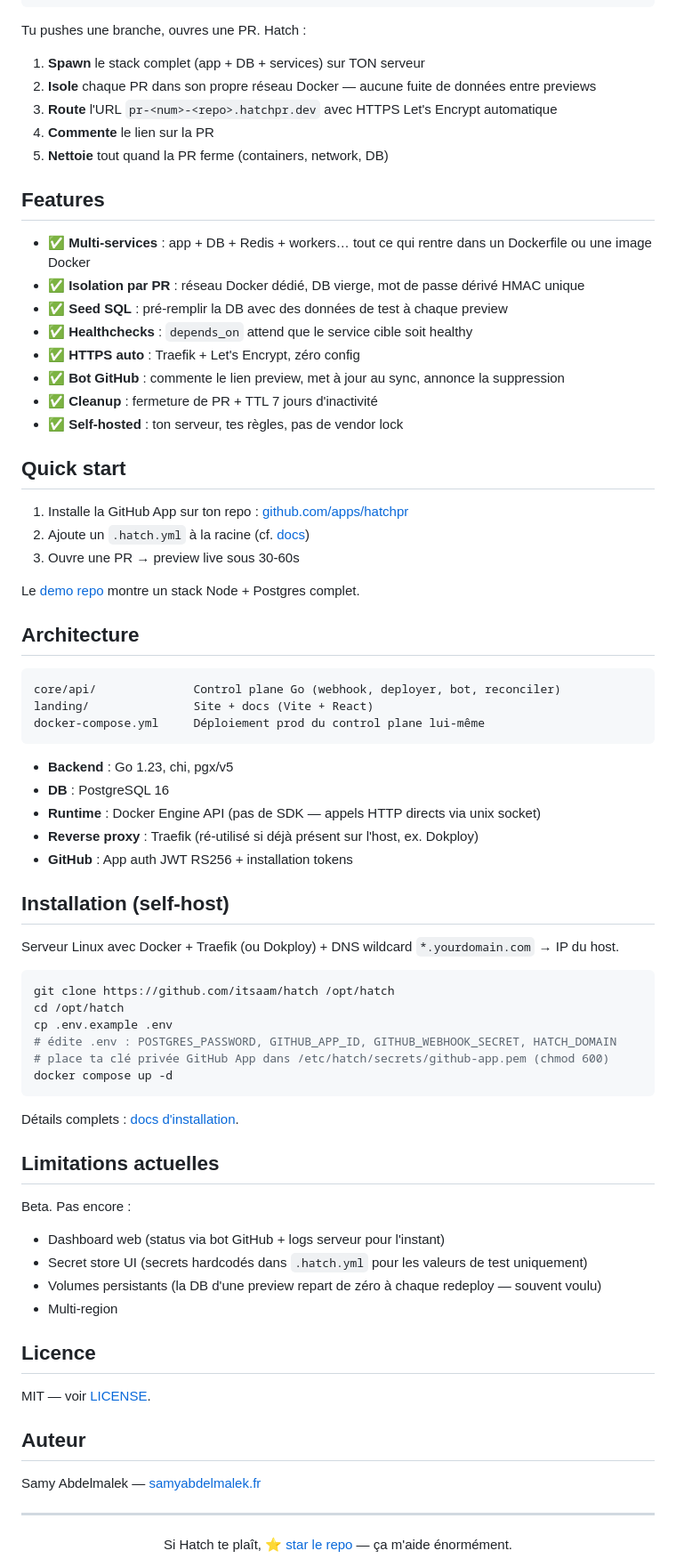
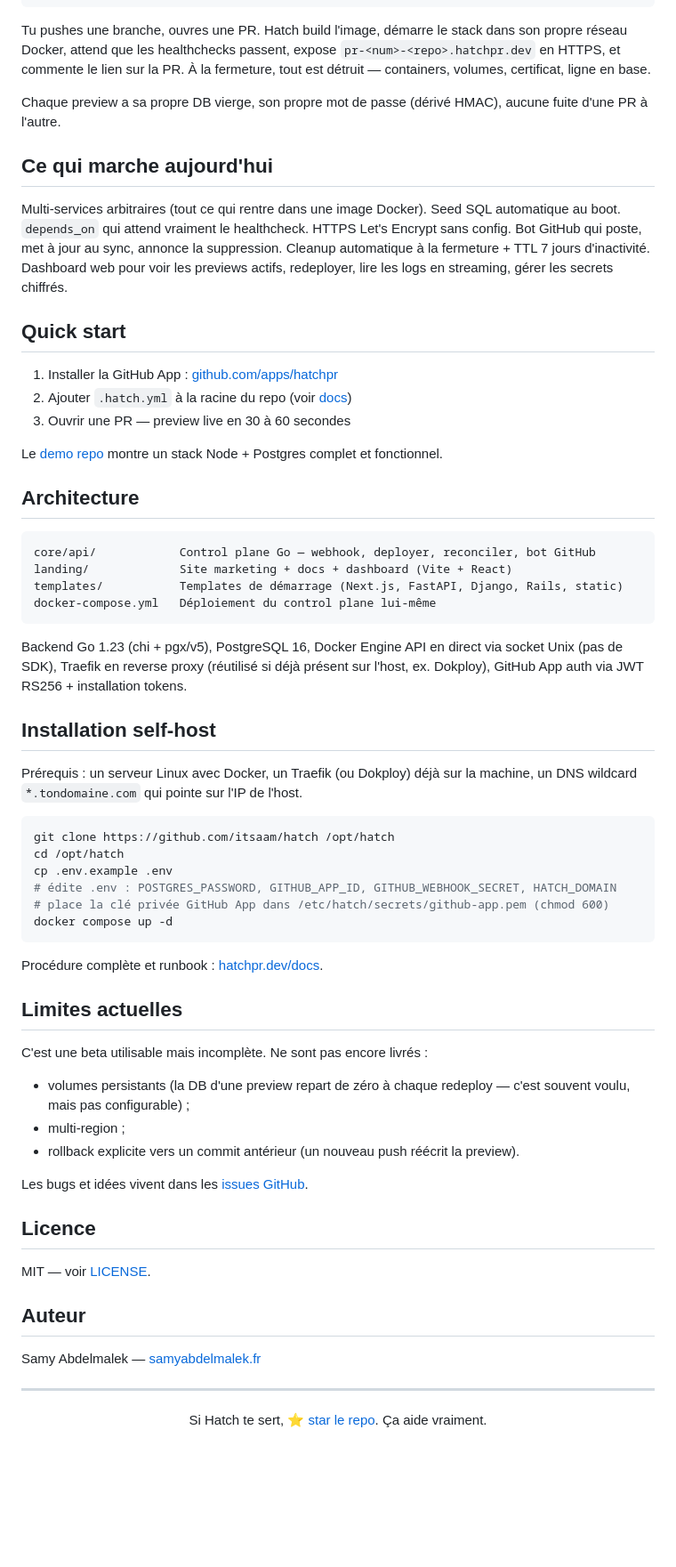
Before and after one commit to itsaam/hatch, a Markdown page: README.md, the part around the change printed below. Shown: that part at 89% size. Drawn GitHub-style; blank space fills up the shorter version.

Commit message:
docs(readme): rewrite + Hatch logo, less AI-flavored copy

````diff
--- a/README.md
+++ b/README.md
@@ -47,69 +49,57 @@ seed:
   sql: ./seed/preview.sql
 ```
 
-Tu pushes une branche, ouvres une PR. Hatch :
+Tu pushes une branche, ouvres une PR. Hatch build l'image, démarre le stack dans son propre réseau Docker, attend que les healthchecks passent, expose `pr-<num>-<repo>.hatchpr.dev` en HTTPS, et commente le lien sur la PR. À la fermeture, tout est détruit — containers, volumes, certificat, ligne en base.
 
-1. **Spawn** le stack complet (app + DB + services) sur TON serveur
-2. **Isole** chaque PR dans son propre réseau Docker — aucune fuite de données entre previews
-3. **Route** l'URL `pr-<num>-<repo>.hatchpr.dev` avec HTTPS Let's Encrypt automatique
-4. **Commente** le lien sur la PR
-5. **Nettoie** tout quand la PR ferme (containers, network, DB)
+Chaque preview a sa propre DB vierge, son propre mot de passe (dérivé HMAC), aucune fuite d'une PR à l'autre.
 
-## Features
+## Ce qui marche aujourd'hui
 
-- ✅ **Multi-services** : app + DB + Redis + workers… tout ce qui rentre dans un Dockerfile ou une image Docker
-- ✅ **Isolation par PR** : réseau Docker dédié, DB vierge, mot de passe dérivé HMAC unique
-- ✅ **Seed SQL** : pré-remplir la DB avec des données de test à chaque preview
-- ✅ **Healthchecks** : `depends_on` attend que le service cible soit healthy
-- ✅ **HTTPS auto** : Traefik + Let's Encrypt, zéro config
-- ✅ **Bot GitHub** : commente le lien preview, met à jour au sync, annonce la suppression
-- ✅ **Cleanup** : fermeture de PR + TTL 7 jours d'inactivité
-- ✅ **Self-hosted** : ton serveur, tes règles, pas de vendor lock
+Multi-services arbitraires (tout ce qui rentre dans une image Docker). Seed SQL automatique au boot. `depends_on` qui attend vraiment le healthcheck. HTTPS Let's Encrypt sans config. Bot GitHub qui poste, met à jour au sync, annonce la suppression. Cleanup automatique à la fermeture + TTL 7 jours d'inactivité. Dashboard web pour voir les previews actifs, redeployer, lire les logs en streaming, gérer les secrets chiffrés.
 
 ## Quick start
 
-1. Installe la GitHub App sur ton repo : [github.com/apps/hatchpr](https://github.com/apps/hatchpr)
-2. Ajoute un `.hatch.yml` à la racine (cf. [docs](https://hatchpr.dev/docs/))
-3. Ouvre une PR → preview live sous 30-60s
+1. Installer la GitHub App : [github.com/apps/hatchpr](https://github.com/apps/hatchpr)
+2. Ajouter `.hatch.yml` à la racine du repo (voir [docs](https://hatchpr.dev/docs/))
+3. Ouvrir une PR — preview live en 30 à 60 secondes
 
-Le [demo repo](https://github.com/itsaam/hatch-demo-node) montre un stack Node + Postgres complet.
+Le [demo repo](https://github.com/itsaam/hatch-demo-node) montre un stack Node + Postgres complet et fonctionnel.
 
 ## Architecture
 
 ```
-core/api/              Control plane Go (webhook, deployer, bot, reconciler)
-landing/               Site + docs (Vite + React)
-docker-compose.yml     Déploiement prod du control plane lui-même
+core/api/            Control plane Go — webhook, deployer, reconciler, bot GitHub
+landing/             Site marketing + docs + dashboard (Vite + React)
+templates/           Templates de démarrage (Next.js, FastAPI, Django, Rails, static)
+docker-compose.yml   Déploiement du control plane lui-même
 ```
 
-- **Backend** : Go 1.23, chi, pgx/v5
-- **DB** : PostgreSQL 16
-- **Runtime** : Docker Engine API (pas de SDK — appels HTTP directs via unix socket)
-- **Reverse proxy** : Traefik (ré-utilisé si déjà présent sur l'host, ex. Dokploy)
-- **GitHub** : App auth JWT RS256 + installation tokens
+Backend Go 1.23 (chi + pgx/v5), PostgreSQL 16, Docker Engine API en direct via socket Unix (pas de SDK), Traefik en reverse proxy (réutilisé si déjà présent sur l'host, ex. Dokploy), GitHub App auth via JWT RS256 + installation tokens.
 
-## Installation (self-host)
+## Installation self-host
 
-Serveur Linux avec Docker + Traefik (ou Dokploy) + DNS wildcard `*.yourdomain.com` → IP du host.
+Prérequis : un serveur Linux avec Docker, un Traefik (ou Dokploy) déjà sur la machine, un DNS wildcard `*.tondomaine.com` qui pointe sur l'IP de l'host.
 
 ```bash
 git clone https://github.com/itsaam/hatch /opt/hatch
 cd /opt/hatch
 cp .env.example .env
 # édite .env : POSTGRES_PASSWORD, GITHUB_APP_ID, GITHUB_WEBHOOK_SECRET, HATCH_DOMAIN
-# place ta clé privée GitHub App dans /etc/hatch/secrets/github-app.pem (chmod 600)
+# place la clé privée GitHub App dans /etc/hatch/secrets/github-app.pem (chmod 600)
 docker compose up -d
 ```
 
-Détails complets : [docs d'installation](https://hatchpr.dev/docs/).
+Procédure complète et runbook : [hatchpr.dev/docs](https://hatchpr.dev/docs/).
 
-## Limitations actuelles
+## Limites actuelles
 
-Beta. Pas encore :
-- Dashboard web (status via bot GitHub + logs serveur pour l'instant)
-- Secret store UI (secrets hardcodés dans `.hatch.yml` pour les valeurs de test uniquement)
-- Volumes persistants (la DB d'une preview repart de zéro à chaque redeploy — souvent voulu)
-- Multi-region
+C'est une beta utilisable mais incomplète. Ne sont pas encore livrés :
+
+- volumes persistants (la DB d'une preview repart de zéro à chaque redeploy — c'est souvent voulu, mais pas configurable) ;
+- multi-region ;
+- rollback explicite vers un commit antérieur (un nouveau push réécrit la preview).
+
+Les bugs et idées vivent dans les [issues GitHub](https://github.com/itsaam/hatch/issues).
 
 ## Licence
 
@@ -122,5 +112,5 @@ Samy Abdelmalek — [samyabdelmalek.fr](https://samyabdelmalek.fr/)
 ---
 
 <div align="center">
-  Si Hatch te plaît, <a href="https://github.com/itsaam/hatch">⭐ star le repo</a> — ça m'aide énormément.
+Si Hatch te sert, <a href="https://github.com/itsaam/hatch">⭐ star le repo</a>. Ça aide vraiment.
 </div>
````
Also changed, not shown: other parts of README.md (+13 -11 lines), assets/logo.png (added).
